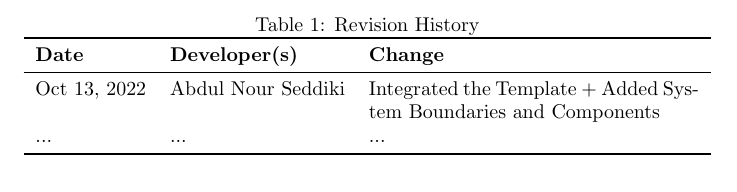
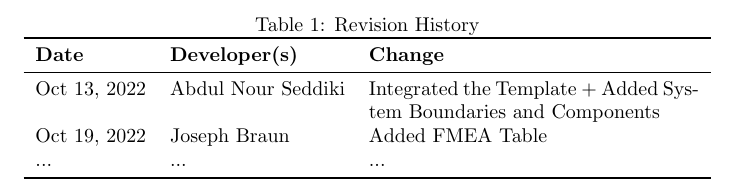
Before and after one commit to edwin-do/capstoneTeam30, a LaTeX document (docs/HazardAnalysis/HazardAnalysis.tex): part of page 2 of 7, cut so that both start at the same text. Compiled offline with pdfLaTeX.

Commit message:
Updated revision table

```diff
--- a/docs/HazardAnalysis/HazardAnalysis.tex
+++ b/docs/HazardAnalysis/HazardAnalysis.tex
@@ -43,6 +43,7 @@
 \textbf{Date} & \textbf{Developer(s)} & \textbf{Change}\\
 \midrule
 Oct 13, 2022 & Abdul Nour Seddiki & Integrated the Template + Added System Boundaries and Components\\
+Oct 19, 2022 & Joseph Braun & Added FMEA Table\\
 ... & ... & ...\\
 \bottomrule
 \end{tabularx}
```
Also changed, not shown: docs/HazardAnalysis/HazardAnalysis.pdf.
